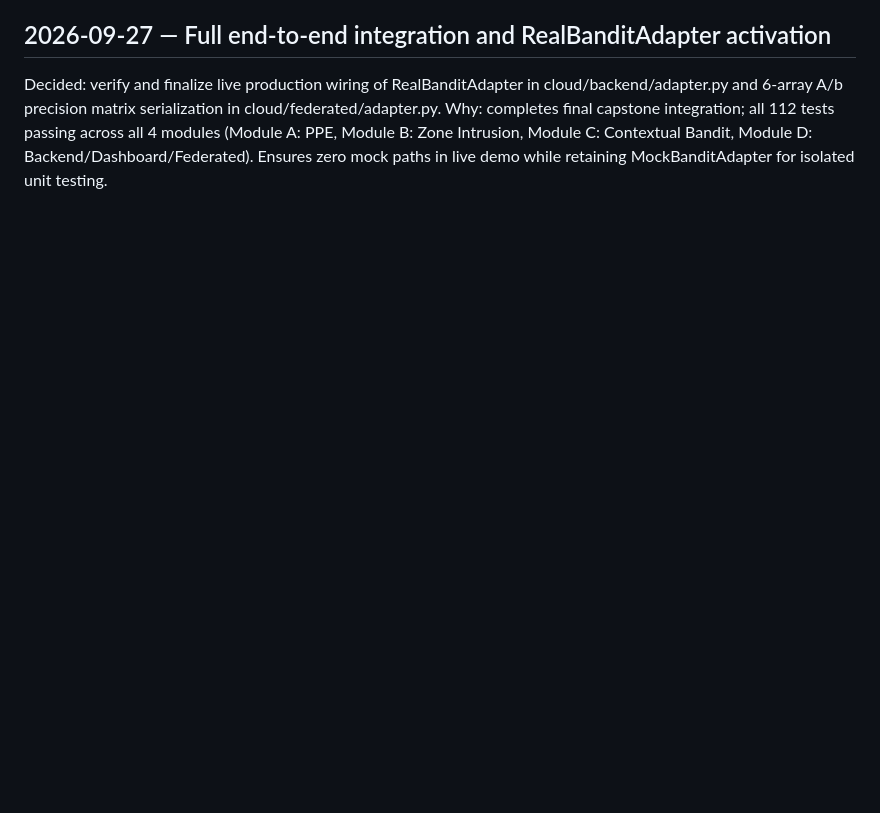
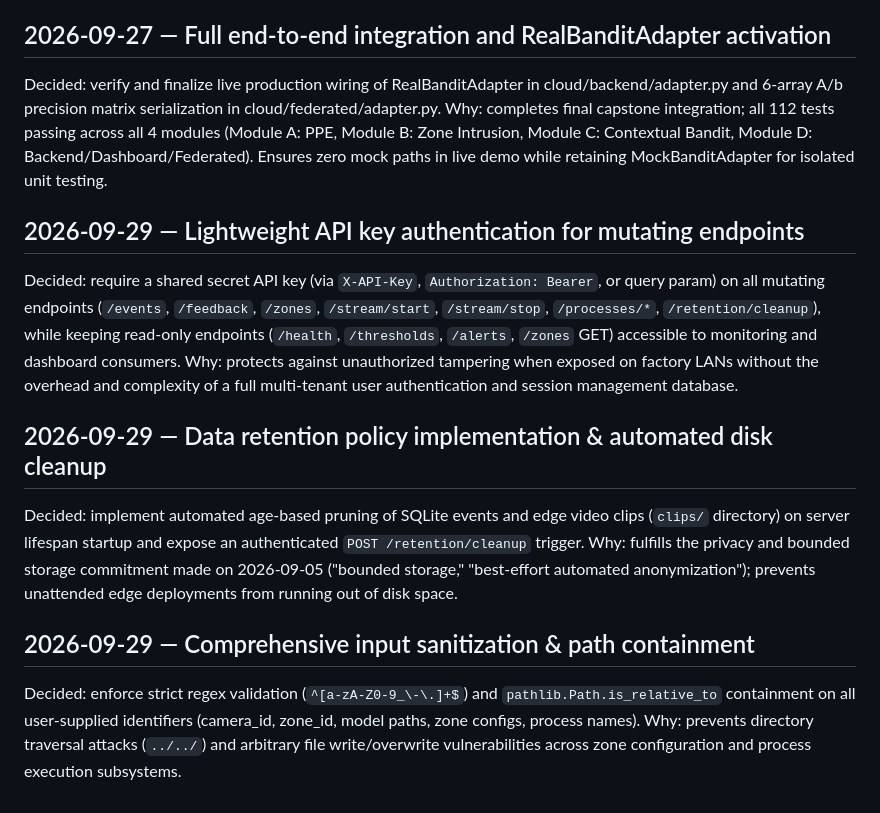
Before and after one commit to shrjsna/capstone, a Markdown page: docs/decisions.md, the part around the change. Drawn GitHub-style; blank space fills up the shorter version.

```diff
--- a/docs/decisions.md
+++ b/docs/decisions.md
@@ -147,3 +147,23 @@ and 6-array A/b precision matrix serialization in cloud/federated/adapter.py.
 Why: completes final capstone integration; all 112 tests passing across all 4 modules (Module A: PPE,
 Module B: Zone Intrusion, Module C: Contextual Bandit, Module D: Backend/Dashboard/Federated).
 Ensures zero mock paths in live demo while retaining MockBanditAdapter for isolated unit testing.
+
+## 2026-09-29 — Lightweight API key authentication for mutating endpoints
+Decided: require a shared secret API key (via `X-API-Key`, `Authorization: Bearer`, or query param)
+on all mutating endpoints (`/events`, `/feedback`, `/zones`, `/stream/start`, `/stream/stop`, `/processes/*`,
+`/retention/cleanup`), while keeping read-only endpoints (`/health`, `/thresholds`, `/alerts`, `/zones` GET)
+accessible to monitoring and dashboard consumers.
+Why: protects against unauthorized tampering when exposed on factory LANs without the overhead
+and complexity of a full multi-tenant user authentication and session management database.
+
+## 2026-09-29 — Data retention policy implementation & automated disk cleanup
+Decided: implement automated age-based pruning of SQLite events and edge video clips (`clips/` directory)
+on server lifespan startup and expose an authenticated `POST /retention/cleanup` trigger.
+Why: fulfills the privacy and bounded storage commitment made on 2026-09-05 ("bounded storage,"
+"best-effort automated anonymization"); prevents unattended edge deployments from running out of disk space.
+
+## 2026-09-29 — Comprehensive input sanitization & path containment
+Decided: enforce strict regex validation (`^[a-zA-Z0-9_\-\.]+$`) and `pathlib.Path.is_relative_to`
+containment on all user-supplied identifiers (camera_id, zone_id, model paths, zone configs, process names).
+Why: prevents directory traversal attacks (`../../`) and arbitrary file write/overwrite vulnerabilities
+across zone configuration and process execution subsystems.
```
Also changed, not shown: 1 other file.
